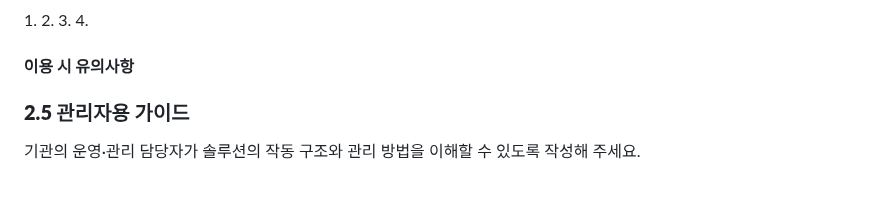
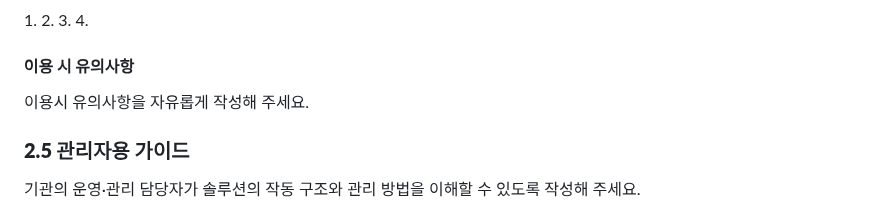
Before and after one commit to connectfoundation/hae-guide, a Markdown page: README.md, the part around one of its changes. GitHub-like rendering; blank space fills up the shorter version.

```diff
--- a/README.md
+++ b/README.md
@@ -126,7 +126,7 @@ API 키, 비밀번호, 인증 토큰 등 실제 계정정보는 GitHub에 작성
 1\. 2. 3. 4.
 
 #### **이용 시 유의사항**
-
+이용시 유의사항을 자유롭게 작성해 주세요.
 
 
 ### **2.5 관리자용 가이드**
```
Also changed, not shown: other parts of README.md (+1 -4 lines).
